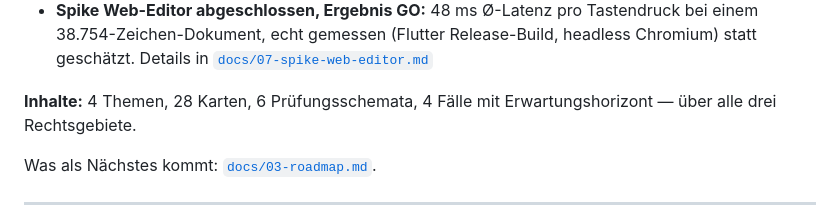
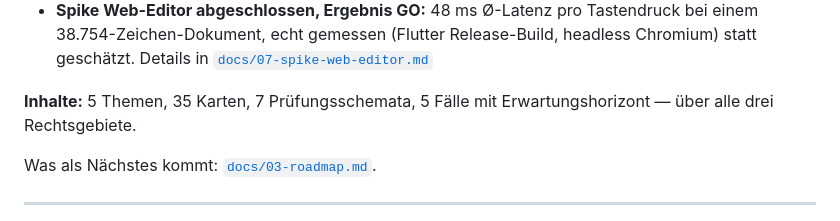
Before and after one commit to jonas221101/subsumo, a Markdown page: README.md, the part around the change. GitHub-like rendering.

```diff
--- a/README.md
+++ b/README.md
@@ -137,7 +137,7 @@ Zeitplan und Risiken: [`docs/03-roadmap.md`](docs/03-roadmap.md).
   Release-Build, headless Chromium) statt geschätzt. Details in
   [`docs/07-spike-web-editor.md`](docs/07-spike-web-editor.md)
 
-**Inhalte:** 4 Themen, 28 Karten, 6 Prüfungsschemata, 4 Fälle mit
+**Inhalte:** 5 Themen, 35 Karten, 7 Prüfungsschemata, 5 Fälle mit
 Erwartungshorizont — über alle drei Rechtsgebiete.
 
 Was als Nächstes kommt: [`docs/03-roadmap.md`](docs/03-roadmap.md).
```
Also changed, not shown: docs/03-roadmap.md (+12 -7 lines).
